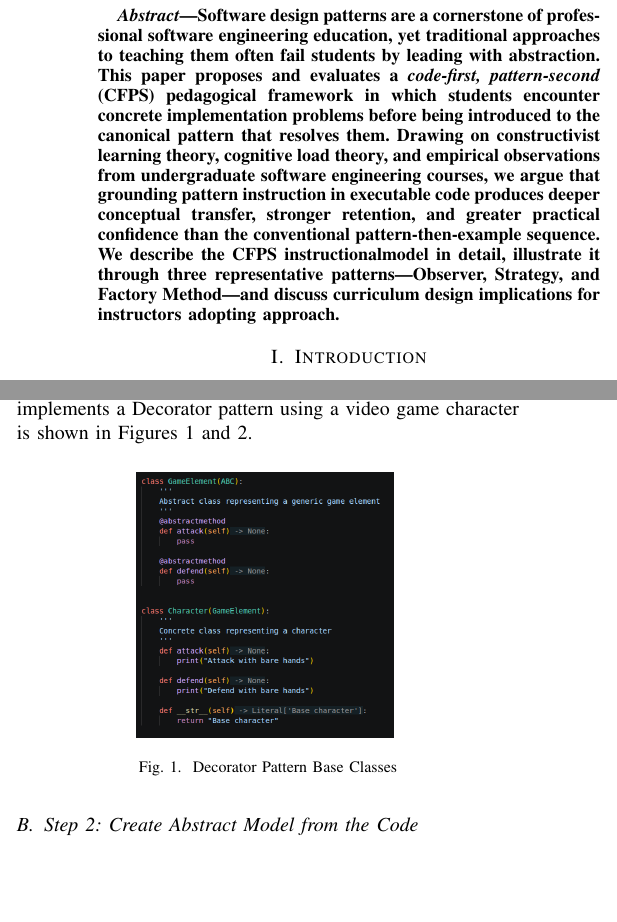
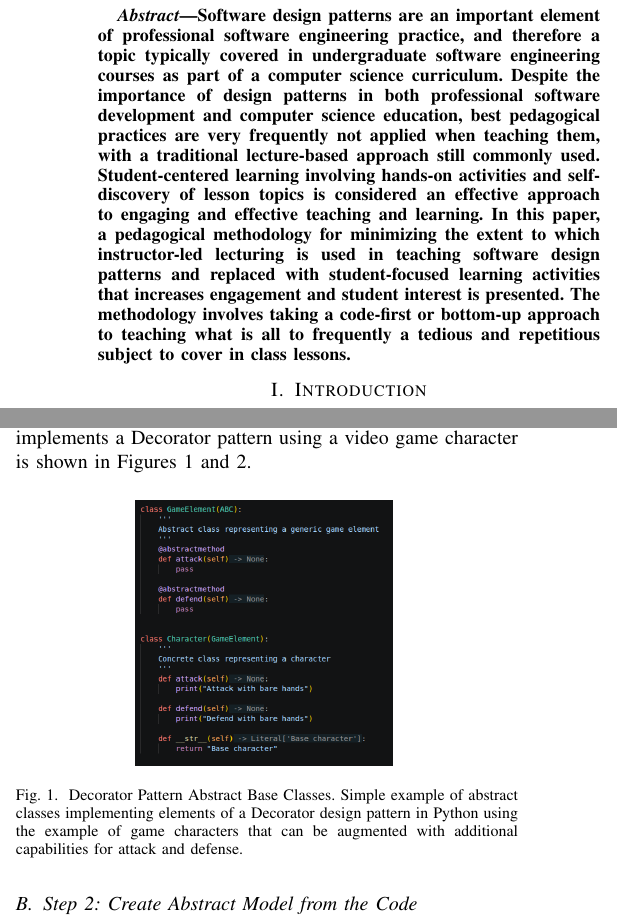
Before and after one commit to jhemmes65/rmccsc2026paper, a LaTeX paper (paper.tex): two parts of the columns of pages 1 and 2 of 5, joined at a grey line, cut so that both start at the same text, the shorter picture padded with empty space. Compiled offline with pdfLaTeX.

Commit message:
Added abstract

```diff
--- a/paper.tex
+++ b/paper.tex
@@ -25,7 +25,7 @@ jeffrey.hemmes@afacademy.af.edu}
 
 
 \begin{abstract}
-Software design patterns are a cornerstone of professional software engineering education, yet traditional approaches to teaching them often fail students by leading with abstraction. This paper proposes and evaluates a \emph{code-first, pattern-second} (CFPS) pedagogical framework in which students encounter concrete implementation problems before being introduced to the canonical pattern that resolves them. Drawing on constructivist learning theory, cognitive load theory, and empirical observations from undergraduate software engineering courses, we argue that grounding pattern instruction in executable code produces deeper conceptual transfer, stronger retention, and greater practical confidence than the conventional pattern-then-example sequence. We describe the CFPS instructionalmodel in detail, illustrate it through three representative patterns---Observer, Strategy, and Factory Method---and discuss curriculum design implications for instructors adopting approach.
+Software design patterns are an important element of professional software engineering practice, and therefore a topic typically covered in undergraduate software engineering courses as part of a computer science curriculum. Despite the importance of design patterns in both professional software development and computer science education, best pedagogical practices are very frequently not applied when teaching them, with a traditional lecture-based approach still commonly used. Student-centered learning involving hands-on activities and self-discovery of lesson topics is considered an effective approach to engaging and effective teaching and learning. In this paper, a pedagogical methodology for minimizing the extent to which instructor-led lecturing is used in teaching software design patterns and replaced with student-focused learning activities that increases engagement and student interest is presented. The methodology involves taking a code-first or bottom-up approach to teaching what is all to frequently a tedious and repetitious subject to cover in class lessons.
 \end{abstract}
 
 \section{Introduction}
@@ -63,7 +63,7 @@ The examples provided for study are drawn from problem domains with which studen
 \centering
 \includegraphics[width=0.25\textwidth]{1.png}
 \label{code1}
-\caption{Decorator Pattern Base Classes}
+\caption{Decorator Pattern Abstract Base Classes. Simple example of abstract classes implementing elements of a Decorator design pattern in Python using the example of game characters that can be augmented with additional capabilities for attack and defense.}
 \end{figure}
 
 \begin{figure}[h]
```
Also changed, not shown: paper.tex (4 more changed lines).
